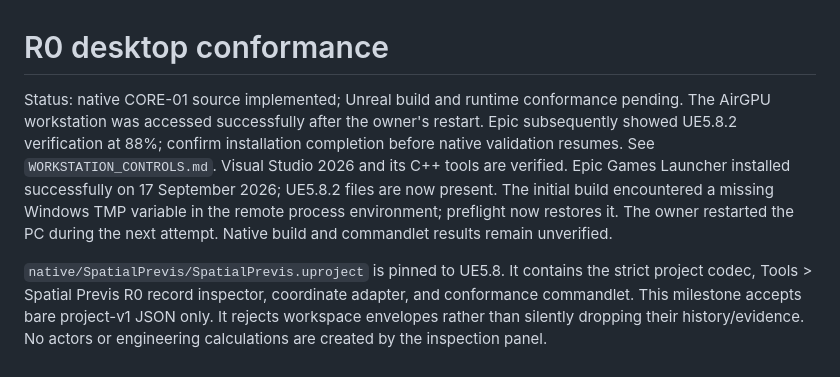
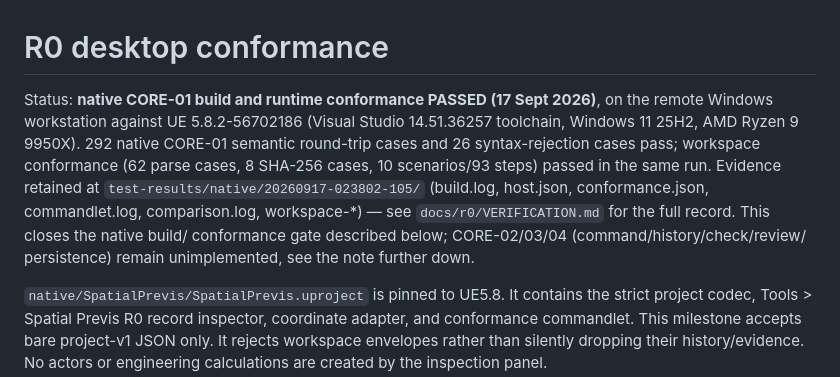
Before and after one commit to icaruslastflight/spatial-previs-engine, a Markdown page: docs/r0/UE5_CONFORMANCE.md, the part around the change. Drawn GitHub-style.

Commit message:
docs(r0): reconcile UE5_CONFORMANCE.md with the passed CORE-01 native gate
VERIFICATION.md and README.md already recorded the 17 Sept 2026 native
build/conformance pass (292 semantic + 26 rejection + workspace cases,
evidence at test-results/native/20260917-023802-105/), but this file
still described the Unreal build as unverified/pending from an earlier
checkpoint.

Co-Authored-By: Claude Sonnet 5 <noreply@anthropic.com>

```diff
--- a/docs/r0/UE5_CONFORMANCE.md
+++ b/docs/r0/UE5_CONFORMANCE.md
@@ -1,14 +1,16 @@
 # R0 desktop conformance
 
-Status: native CORE-01 source implemented; Unreal build and runtime conformance pending.
-The AirGPU workstation was accessed successfully after the owner's restart.
-Epic subsequently showed UE5.8.2 verification at 88%; confirm installation completion
-before native validation resumes. See `WORKSTATION_CONTROLS.md`. Visual Studio
-2026 and its C++ tools are verified.
-Epic Games Launcher installed successfully on 17 September 2026; UE5.8.2 files are now
-present. The initial build encountered a missing Windows TMP variable in the remote
-process environment; preflight now restores it. The owner restarted the PC during
-the next attempt. Native build and commandlet results remain unverified.
+Status: **native CORE-01 build and runtime conformance PASSED (17 Sept 2026)**,
+on the remote Windows workstation against UE 5.8.2-56702186 (Visual Studio
+14.51.36257 toolchain, Windows 11 25H2, AMD Ryzen 9 9950X). 292 native CORE-01
+semantic round-trip cases and 26 syntax-rejection cases pass; workspace
+conformance (62 parse cases, 8 SHA-256 cases, 10 scenarios/93 steps) passed in
+the same run. Evidence retained at
+`test-results/native/20260917-023802-105/` (build.log, host.json,
+conformance.json, commandlet.log, comparison.log, workspace-*) — see
+`docs/r0/VERIFICATION.md` for the full record. This closes the native build/
+conformance gate described below; CORE-02/03/04 (command/history/check/review/
+persistence) remain unimplemented, see the note further down.
 
 `native/SpatialPrevis/SpatialPrevis.uproject` is pinned to UE5.8. It contains the
 strict project codec, Tools > Spatial Previs R0 record inspector, coordinate adapter,
```
